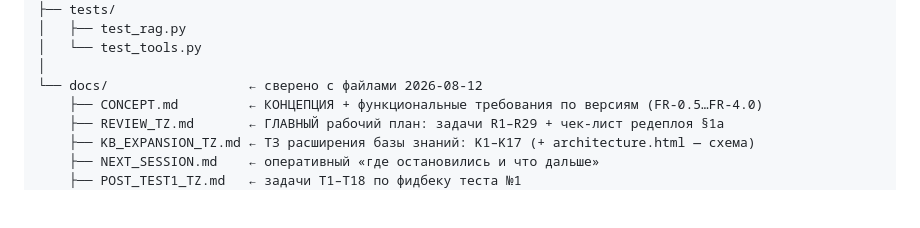
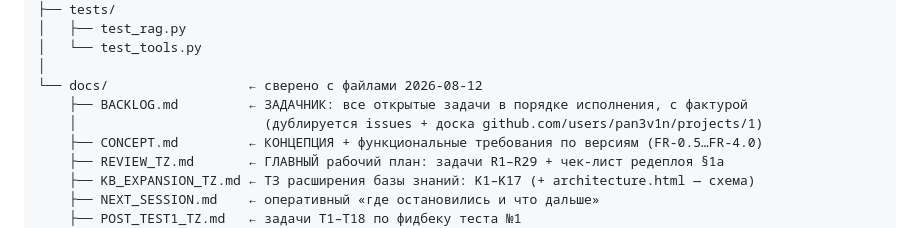
Before and after one commit to pan3v1n/navigator-719, a Markdown page: CLAUDE.md, the part around the change. GitHub-like rendering; blank space fills up the shorter version.

```diff
--- a/CLAUDE.md
+++ b/CLAUDE.md
@@ -144,6 +144,8 @@ source .venv/bin/activate && pip install -r requirements.txt && python main.py
 │   └── test_tools.py
 │
 └── docs/                  ← сверено с файлами 2026-08-12
+    ├── BACKLOG.md         ← ЗАДАЧНИК: все открытые задачи в порядке исполнения, с фактурой
+    │                        (дублируется issues + доска github.com/users/pan3v1n/projects/1)
     ├── CONCEPT.md         ← КОНЦЕПЦИЯ + функциональные требования по версиям (FR-0.5…FR-4.0)
     ├── REVIEW_TZ.md       ← ГЛАВНЫЙ рабочий план: задачи R1–R29 + чек-лист редеплоя §1а
     ├── KB_EXPANSION_TZ.md ← ТЗ расширения базы знаний: K1–K17 (+ architecture.html — схема)
```
Also changed, not shown: docs/BACKLOG.md (added, +411 -0 lines).
